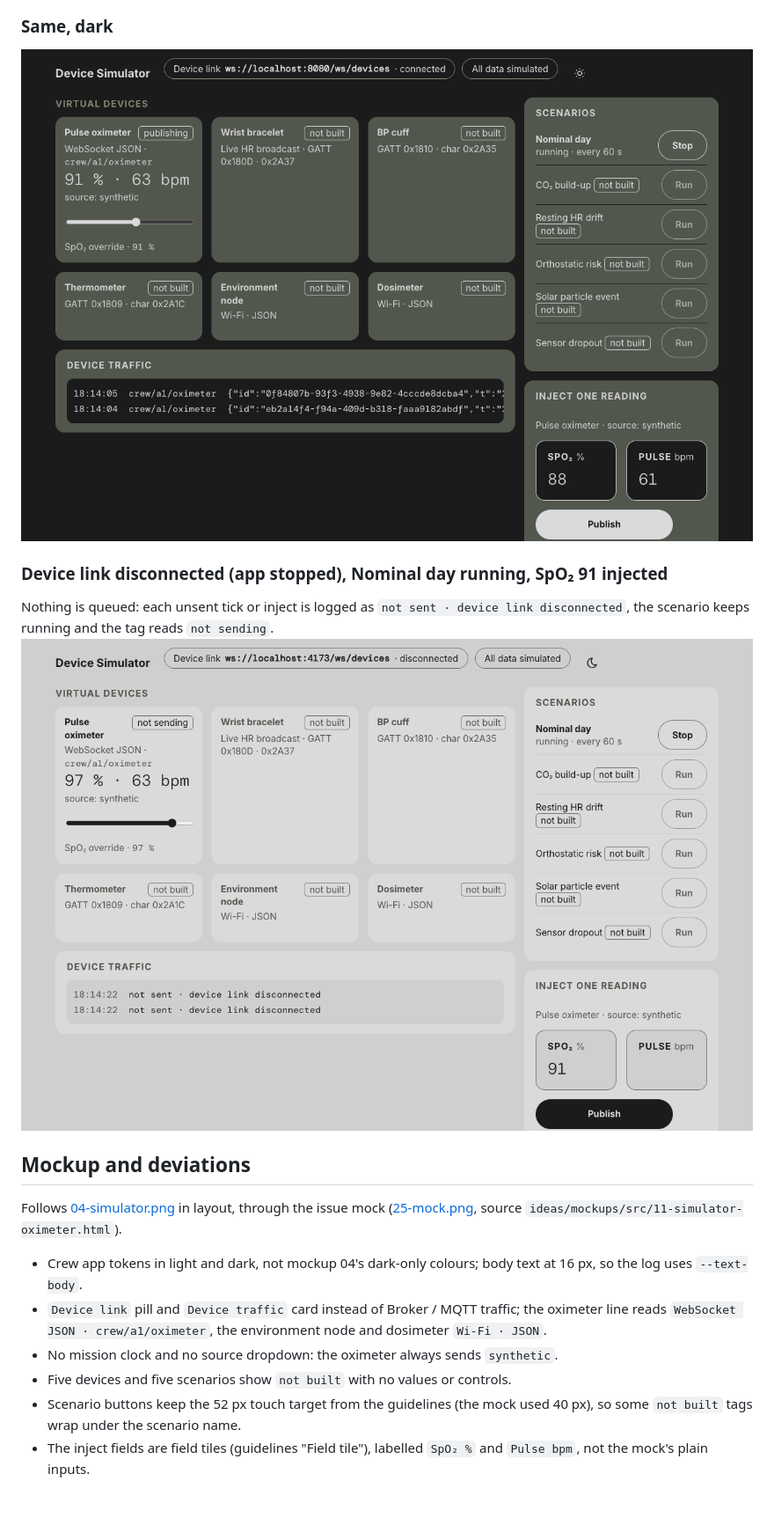
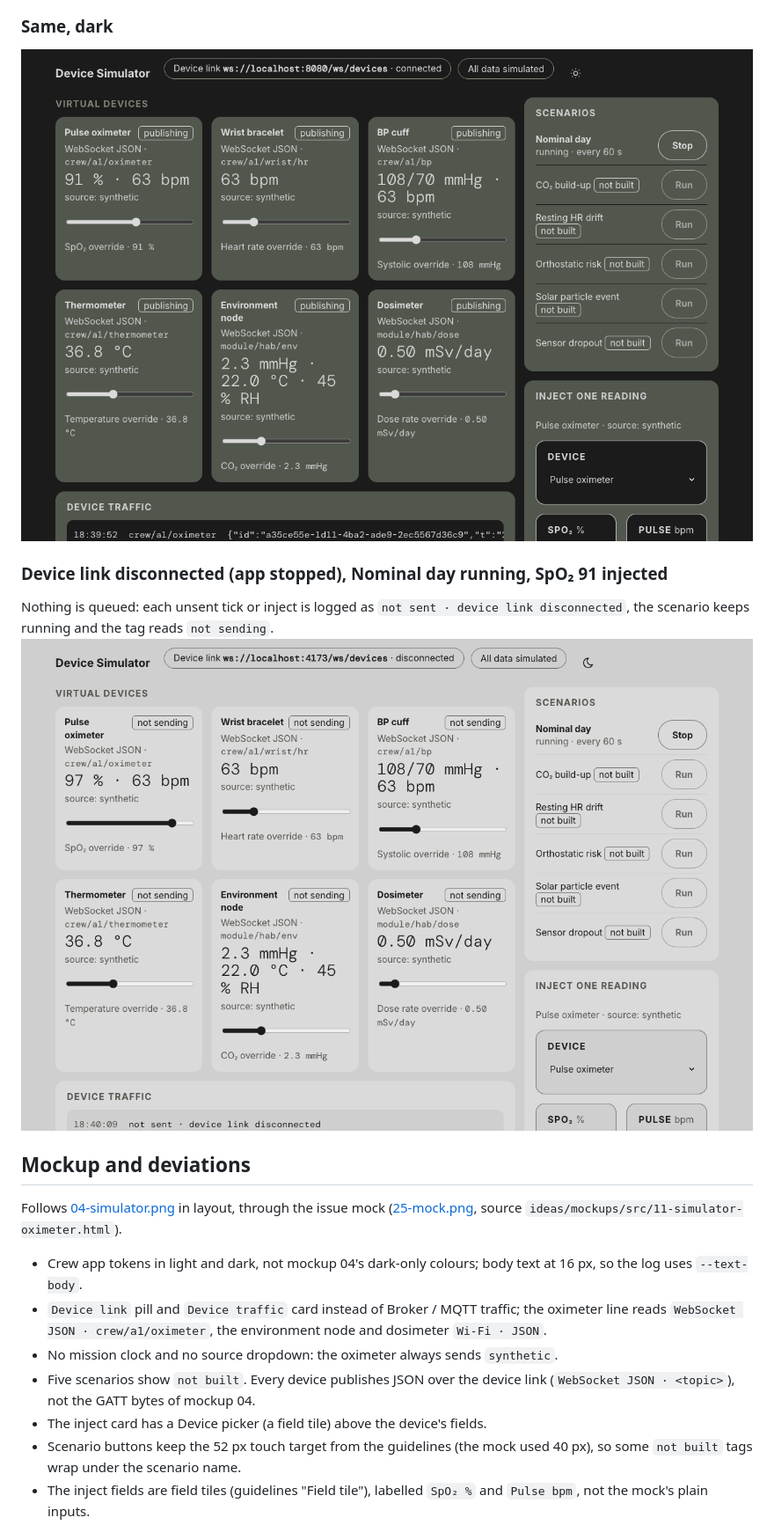
Before and after one commit to jdo-lv/galagans, a Markdown page: docs/features/25-device-simulator.md, the part around one of its changes. Shown at 88% size. GitHub-like rendering; pictures changed too: docs/features/img/25-disconnected.png, docs/features/img/25-running-dark.png; blank space fills up the shorter version.

```diff
--- a/docs/features/25-device-simulator.md
+++ b/docs/features/25-device-simulator.md
@@ -32,7 +32,8 @@ Follows [04-simulator.png](../../ideas/mockups/04-simulator.png) in layout, thro
 - Crew app tokens in light and dark, not mockup 04's dark-only colours; body text at 16 px, so the log uses `--text-body`.
 - `Device link` pill and `Device traffic` card instead of Broker / MQTT traffic; the oximeter line reads `WebSocket JSON · crew/a1/oximeter`, the environment node and dosimeter `Wi-Fi · JSON`.
 - No mission clock and no source dropdown: the oximeter always sends `synthetic`.
-- Five devices and five scenarios show `not built` with no values or controls.
+- Five scenarios show `not built`. Every device publishes JSON over the device link (`WebSocket JSON · <topic>`), not the GATT bytes of mockup 04.
+- The inject card has a Device picker (a field tile) above the device's fields.
 - Scenario buttons keep the 52 px touch target from the guidelines (the mock used 40 px), so some `not built` tags wrap under the scenario name.
 - The inject fields are field tiles (guidelines "Field tile"), labelled `SpO₂ %` and `Pulse bpm`, not the mock's plain inputs.
 - The log shows full ids and scrolls sideways; the mock shortened ids.
```
Also changed, not shown: other parts of docs/features/25-device-simulator.md (+2 -2 lines), CLAUDE.md (+1 -1 lines), ideas/features.md (+2 -2 lines), docs/features/img/25-idle.png, docs/features/img/25-running-light.png, 8 other files.
